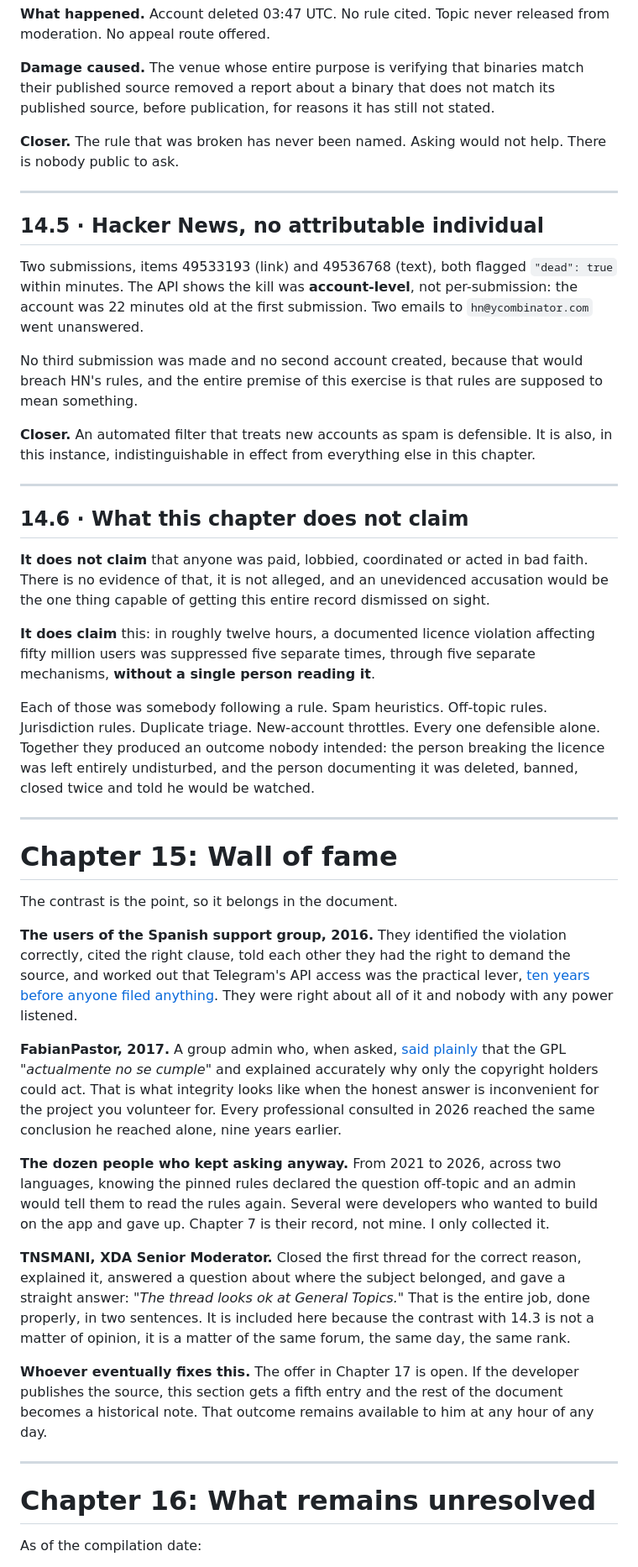
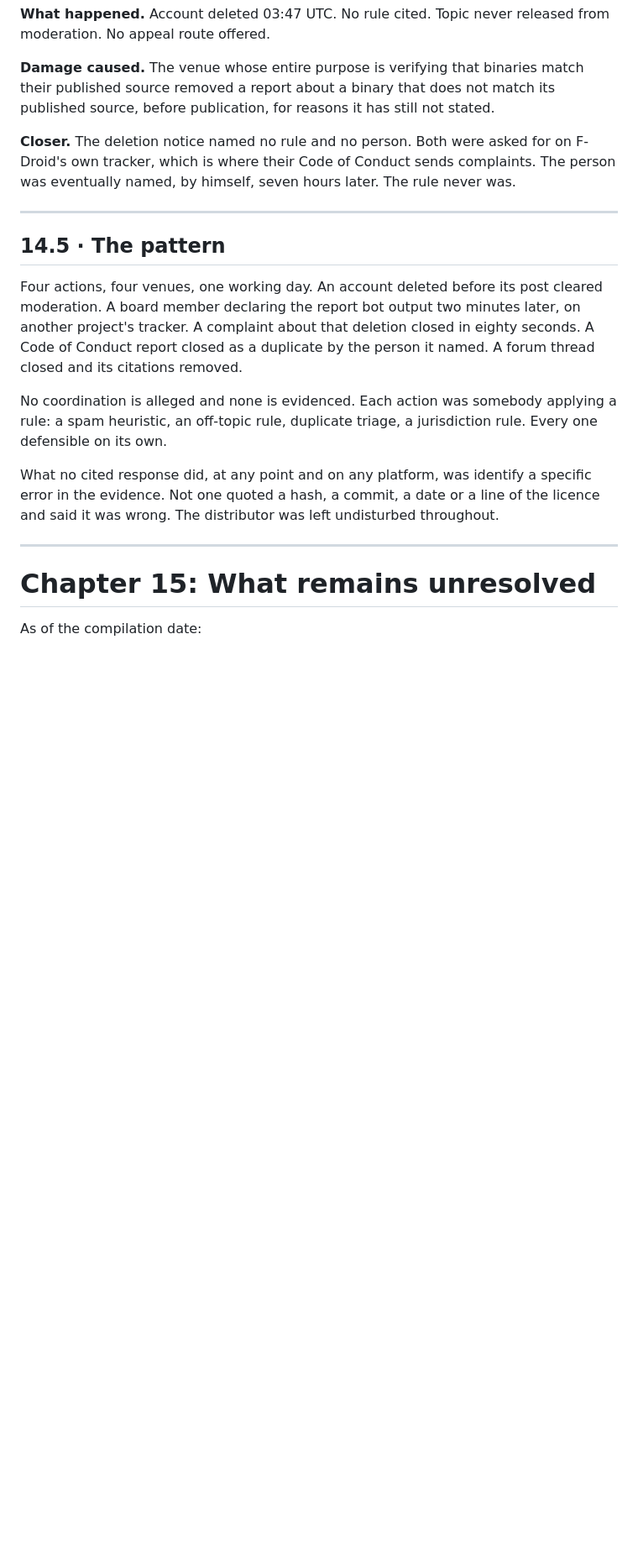
Before and after one commit to opensource-compliance-gh/plus-messenger-gpl, a Markdown page: README.md, the part around one of its changes. Shown at 84% size. Drawn GitHub-style; blank space fills up the shorter version.

```diff
--- a/README.md
+++ b/README.md
@@ -853,47 +899,21 @@ XDA's rule against Telegram references is real, predates this case, and exists t
 
 **Damage caused.** The venue whose entire purpose is verifying that binaries match their published source removed a report about a binary that does not match its published source, before publication, for reasons it has still not stated.
 
-**Closer.** The rule that was broken has never been named. Asking would not help. There is nobody public to ask.
+**Closer.** The deletion notice named no rule and no person. Both were asked for on F-Droid's own tracker, which is where their Code of Conduct sends complaints. The person was eventually named, by himself, seven hours later. The rule never was.
 
 ---
 
-## 14.5 · Hacker News, no attributable individual
+## 14.5 · The pattern
 
-Two submissions, items 49533193 (link) and 49536768 (text), both flagged `"dead": true` within minutes. The API shows the kill was **account-level**, not per-submission: the account was 22 minutes old at the first submission. Two emails to `hn@ycombinator.com` went unanswered.
+Four actions, four venues, one working day. An account deleted before its post cleared moderation. A board member declaring the report bot output two minutes later, on another project's tracker. A complaint about that deletion closed in eighty seconds. A Code of Conduct report closed as a duplicate by the person it named. A forum thread closed and its citations removed.
 
-No third submission was made and no second account created, because that would breach HN's rules, and the entire premise of this exercise is that rules are supposed to mean something.
+No coordination is alleged and none is evidenced. Each action was somebody applying a rule: a spam heuristic, an off-topic rule, duplicate triage, a jurisdiction rule. Every one defensible on its own.
 
-**Closer.** An automated filter that treats new accounts as spam is defensible. It is also, in this instance, indistinguishable in effect from everything else in this chapter.
+What no cited response did, at any point and on any platform, was identify a specific error in the evidence. Not one quoted a hash, a commit, a date or a line of the licence and said it was wrong. The distributor was left undisturbed throughout.
 
 ---
 
-## 14.6 · What this chapter does not claim
-
-**It does not claim** that anyone was paid, lobbied, coordinated or acted in bad faith. There is no evidence of that, it is not alleged, and an unevidenced accusation would be the one thing capable of getting this entire record dismissed on sight.
-
-**It does claim** this: in roughly twelve hours, a documented licence violation affecting fifty million users was suppressed five separate times, through five separate mechanisms, **without a single person reading it**.
-
-Each of those was somebody following a rule. Spam heuristics. Off-topic rules. Jurisdiction rules. Duplicate triage. New-account throttles. Every one defensible alone. Together they produced an outcome nobody intended: the person breaking the licence was left entirely undisturbed, and the person documenting it was deleted, banned, closed twice and told he would be watched.
-
----
-
-# Chapter 15: Wall of fame
-
-The contrast is the point, so it belongs in the document.
-
-**The users of the Spanish support group, 2016.** They identified the violation correctly, cited the right clause, told each other they had the right to demand the source, and worked out that Telegram's API access was the practical lever, [ten years before anyone filed anything](https://t.me/TodoSobrePlusMessenger/14402). They were right about all of it and nobody with any power listened.
-
-**FabianPastor, 2017.** A group admin who, when asked, [said plainly](https://t.me/TodoSobrePlusMessenger/36632) that the GPL *"actualmente no se cumple"* and explained accurately why only the copyright holders could act. That is what integrity looks like when the honest answer is inconvenient for the project you volunteer for. Every professional consulted in 2026 reached the same conclusion he reached alone, nine years earlier.
-
-**The dozen people who kept asking anyway.** From 2021 to 2026, across two languages, knowing the pinned rules declared the question off-topic and an admin would tell them to read the rules again. Several were developers who wanted to build on the app and gave up. Chapter 7 is their record, not mine. I only collected it.
-
-**TNSMANI, XDA Senior Moderator.** Closed the first thread for the correct reason, explained it, answered a question about where the subject belonged, and gave a straight answer: *"The thread looks ok at General Topics."* That is the entire job, done properly, in two sentences. It is included here because the contrast with 14.3 is not a matter of opinion, it is a matter of the same forum, the same day, the same rank.
-
-**Whoever eventually fixes this.** The offer in Chapter 17 is open. If the developer publishes the source, this section gets a fifth entry and the rest of the document becomes a historical note. That outcome remains available to him at any hour of any day.
-
----
-
-# Chapter 16: What remains unresolved
+# Chapter 15: What remains unresolved
 
 As of the compilation date:
 
```
Also changed, not shown: other parts of README.md (+76 -28 lines).
